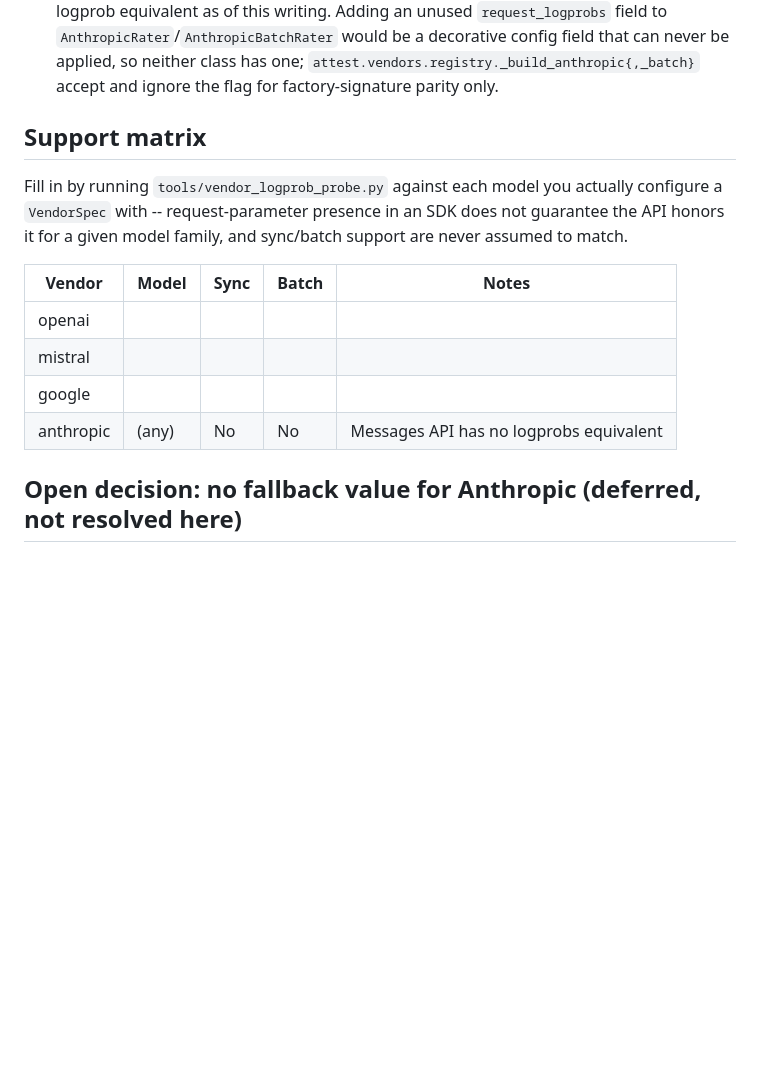
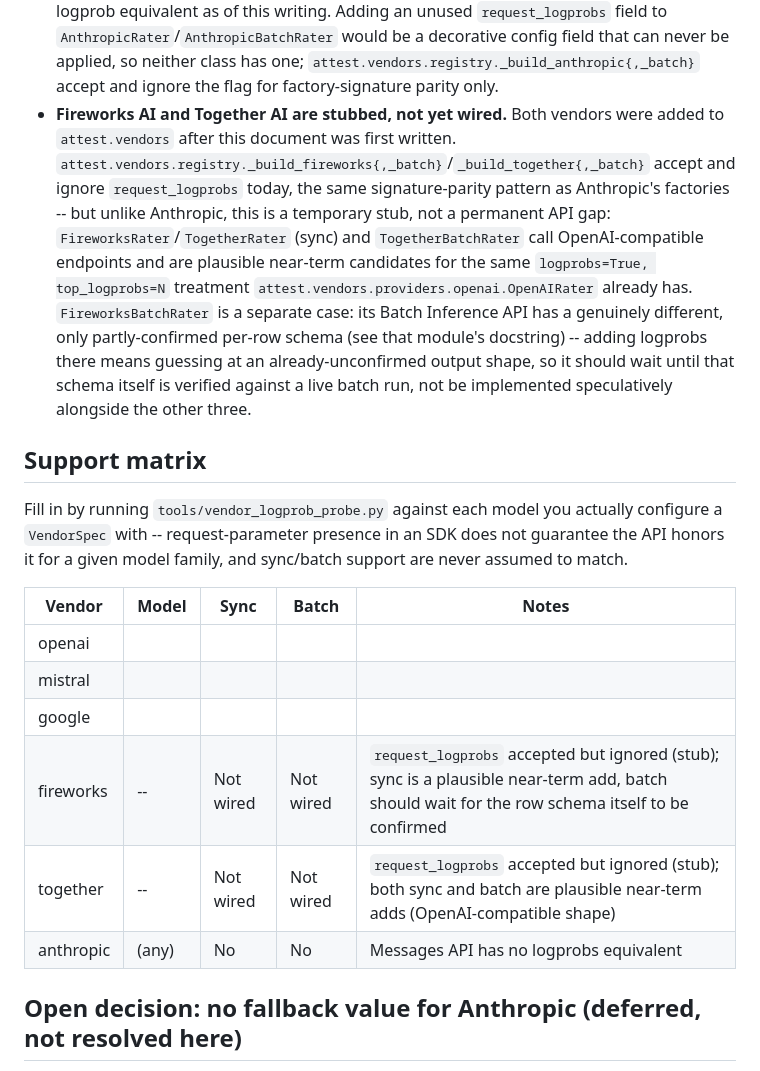
Before and after one commit to herbertkokholm/attest, a Markdown page: docs/logprob_support.md, the part around the change. Rendered like a GitHub page; blank space fills up the shorter version.

Commit message:
Note Fireworks/Together as logprobs stubs after rebasing on main
main gained Fireworks AI and Together AI (feat/fireworks-together-vendors)
while this branch was open. Rebase onto main, give
_build_fireworks{,_batch}/_build_together{,_batch} the same
request_logprobs signature-parity stub Anthropic's factories already had,
and update docs/logprob_support.md + README to record that these two are
stubbed (not a permanent gap like Anthropic) -- sync and TogetherBatchRater
are OpenAI-compatible and plausible near-term adds, FireworksBatchRater's
own row schema is still unconfirmed and should be verified before adding
logprobs on top of it.

```diff
--- a/docs/logprob_support.md
+++ b/docs/logprob_support.md
@@ -34,6 +34,21 @@ label agreement.
   would be a decorative config field that can never be applied, so neither
   class has one; `attest.vendors.registry._build_anthropic{,_batch}` accept
   and ignore the flag for factory-signature parity only.
+- **Fireworks AI and Together AI are stubbed, not yet wired.** Both vendors
+  were added to `attest.vendors` after this document was first written.
+  `attest.vendors.registry._build_fireworks{,_batch}`/`_build_together{,_batch}`
+  accept and ignore `request_logprobs` today, the same signature-parity
+  pattern as Anthropic's factories -- but unlike Anthropic, this is a
+  temporary stub, not a permanent API gap: `FireworksRater`/`TogetherRater`
+  (sync) and `TogetherBatchRater` call OpenAI-compatible endpoints and are
+  plausible near-term candidates for the same `logprobs=True,
+  top_logprobs=N` treatment `attest.vendors.providers.openai.OpenAIRater`
+  already has. `FireworksBatchRater` is a separate case: its Batch
+  Inference API has a genuinely different, only partly-confirmed per-row
+  schema (see that module's docstring) -- adding logprobs there means
+  guessing at an already-unconfirmed output shape, so it should wait until
+  that schema itself is verified against a live batch run, not be
+  implemented speculatively alongside the other three.
 
 ## Support matrix
 
@@ -42,12 +57,14 @@ actually configure a `VendorSpec` with -- request-parameter presence in an
 SDK does not guarantee the API honors it for a given model family, and
 sync/batch support are never assumed to match.
 
-| Vendor    | Model | Sync | Batch | Notes |
-|-----------|-------|------|-------|-------|
-| openai    |       |      |       |       |
-| mistral   |       |      |       |       |
-| google    |       |      |       |       |
-| anthropic | (any) | No   | No    | Messages API has no logprobs equivalent |
+| Vendor     | Model | Sync | Batch | Notes |
+|------------|-------|------|-------|-------|
+| openai     |       |      |       |       |
+| mistral    |       |      |       |       |
+| google     |       |      |       |       |
+| fireworks  | --    | Not wired | Not wired | `request_logprobs` accepted but ignored (stub); sync is a plausible near-term add, batch should wait for the row schema itself to be confirmed |
+| together   | --    | Not wired | Not wired | `request_logprobs` accepted but ignored (stub); both sync and batch are plausible near-term adds (OpenAI-compatible shape) |
+| anthropic  | (any) | No   | No    | Messages API has no logprobs equivalent |
 
 ## Open decision: no fallback value for Anthropic (deferred, not resolved here)
 
```
Also changed, not shown: README.md (+4 -2 lines).
